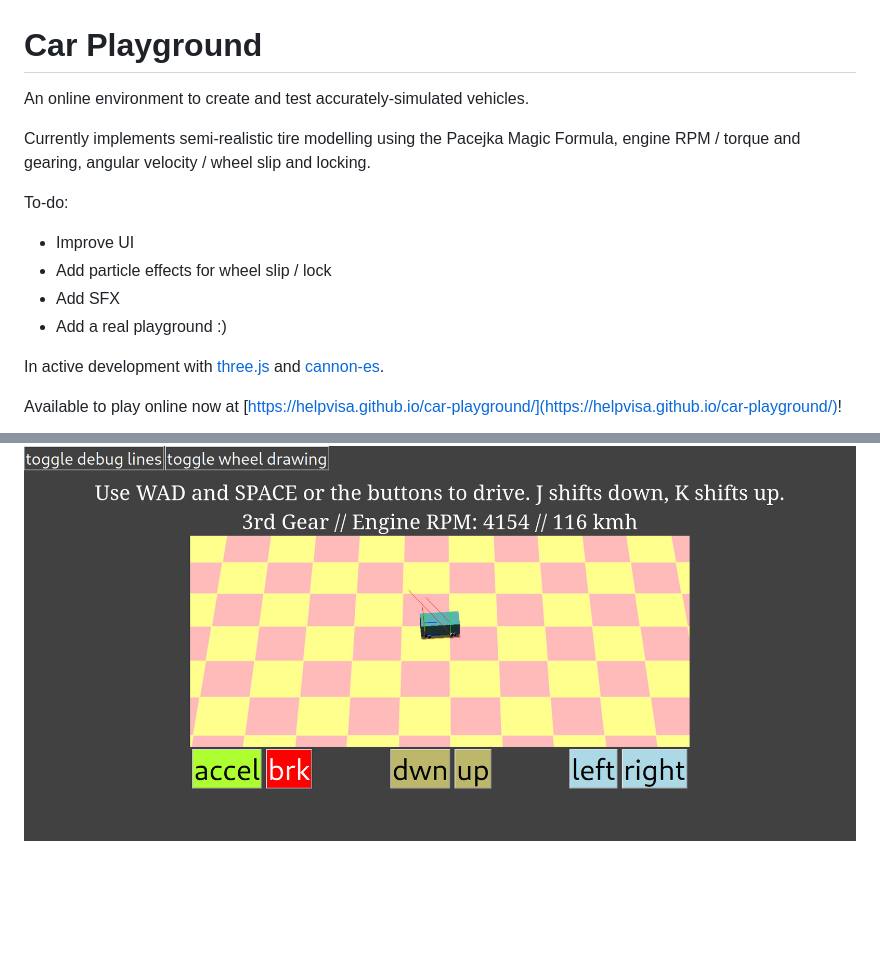
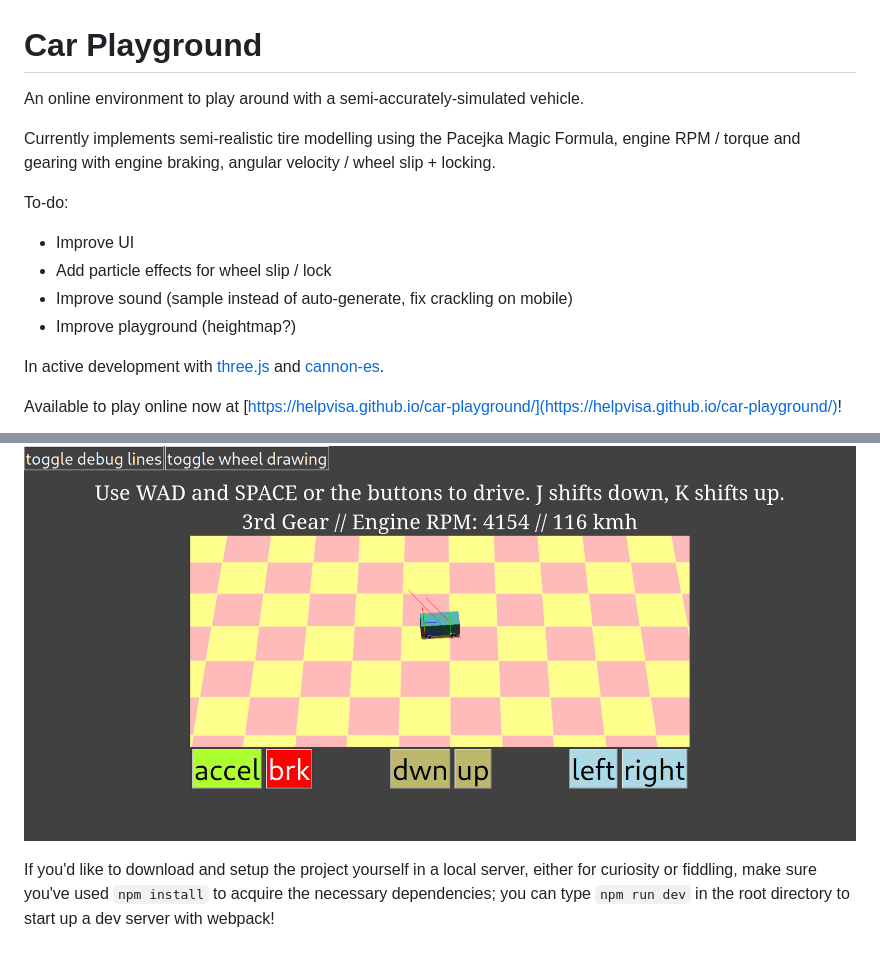
Before and after one commit to helpvisa/car-playground, a Markdown page: README.md, 2 parts joined by grey strips. Rendered like a GitHub page; blank space fills up the shorter version.

Commit message:
improved webpack setup, added plugins for handling gltf files and image files for distribution, updated readme

```diff
--- a/README.md
+++ b/README.md
@@ -1,17 +1,19 @@
 # Car Playground
 
-An online environment to create and test accurately-simulated vehicles.
+An online environment to play around with a semi-accurately-simulated vehicle.
 
-Currently implements semi-realistic tire modelling using the Pacejka Magic Formula, engine RPM / torque and gearing, angular velocity / wheel slip and locking.
+Currently implements semi-realistic tire modelling using the Pacejka Magic Formula, engine RPM / torque and gearing with engine braking, angular velocity / wheel slip + locking.
 
 To-do:
   - Improve UI
   - Add particle effects for wheel slip / lock
-  - Add SFX
-  - Add a real playground :)
+  - Improve sound (sample instead of auto-generate, fix crackling on mobile)
+  - Improve playground (heightmap?)
 
 In active development with [three.js](https://github.com/mrdoob/three.js/) and [cannon-es](https://github.com/pmndrs/cannon-es).
 
 Available to play online now at [https://helpvisa.github.io/car-playground/](https://helpvisa.github.io/car-playground/)!
 
 ![A preview of the car simulator in action.](./src/images/readme-preview.jpg)
+
+If you'd like to download and setup the project yourself in a local server, either for curiosity or fiddling, make sure you've used `npm install` to acquire the necessary dependencies; you can type `npm run dev` in the root directory to start up a dev server with webpack!
```
Also changed, not shown: dist/2e46d8e4169ec4f10682.jpg (added), dist/913a2faec5962b1c43c3.jpg (added), 17 other files.
